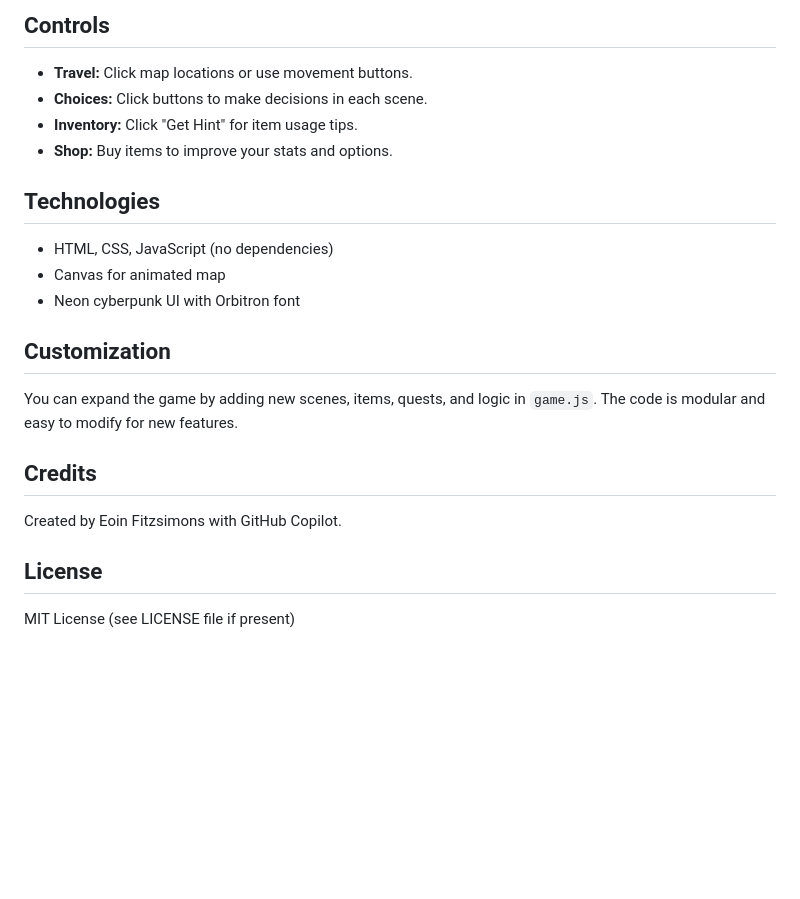
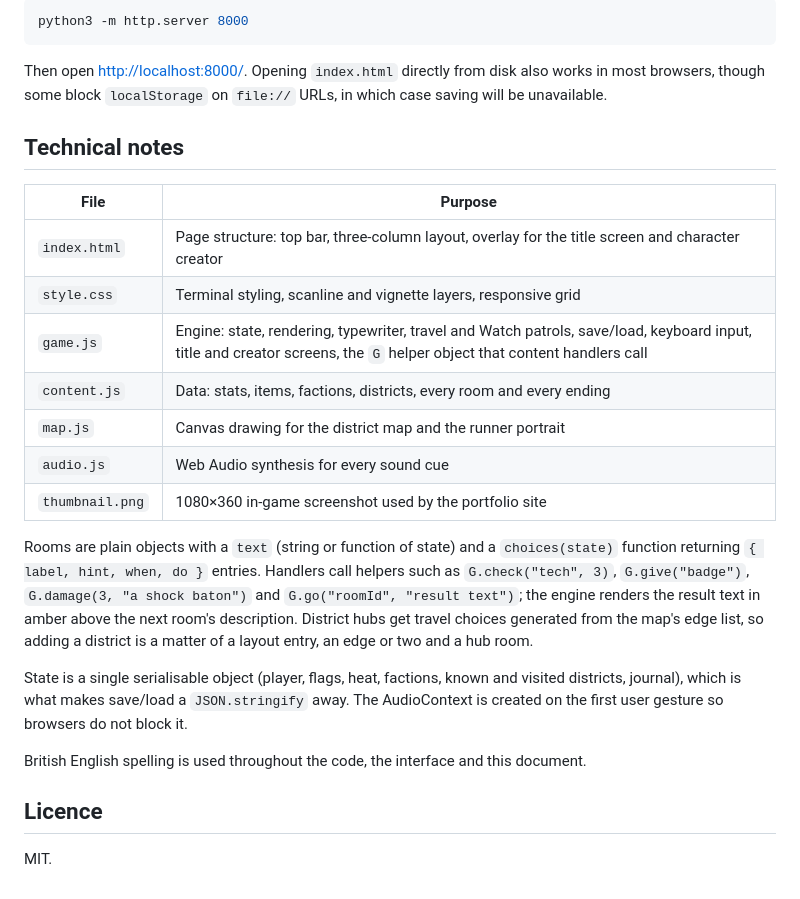
Before and after one commit to EoinFitzsimons/Eoin-s-Text-Game, a Markdown page: README.md, the part around one of its changes. Rendered like a GitHub page; blank space fills up the shorter version.

````diff
--- a/README.md
+++ b/README.md
@@ -27,25 +49,28 @@ This is a browser-based, cyberpunk-themed text adventure RPG. You play as a stre
 
-## Controls
+```bash
+python3 -m http.server 8000
+```
 
-- **Travel:** Click map locations or use movement buttons.
-- **Choices:** Click buttons to make decisions in each scene.
-- **Inventory:** Click "Get Hint" for item usage tips.
-- **Shop:** Buy items to improve your stats and options.
+Then open <http://localhost:8000/>. Opening `index.html` directly from disk also works in most browsers, though some block `localStorage` on `file://` URLs, in which case saving will be unavailable.
 
-## Technologies
+## Technical notes
 
-- HTML, CSS, JavaScript (no dependencies)
-- Canvas for animated map
-- Neon cyberpunk UI with Orbitron font
+| File | Purpose |
+| --- | --- |
+| `index.html` | Page structure: top bar, three-column layout, overlay for the title screen and character creator |
+| `style.css` | Terminal styling, scanline and vignette layers, responsive grid |
+| `game.js` | Engine: state, rendering, typewriter, travel and Watch patrols, save/load, keyboard input, title and creator screens, the `G` helper object that content handlers call |
+| `content.js` | Data: stats, items, factions, districts, every room and every ending |
+| `map.js` | Canvas drawing for the district map and the runner portrait |
+| `audio.js` | Web Audio synthesis for every sound cue |
+| `thumbnail.png` | 1080×360 in-game screenshot used by the portfolio site |
 
-## Customization
+Rooms are plain objects with a `text` (string or function of state) and a `choices(state)` function returning `{ label, hint, when, do }` entries. Handlers call helpers such as `G.check("tech", 3)`, `G.give("badge")`, `G.damage(3, "a shock baton")` and `G.go("roomId", "result text")`; the engine renders the result text in amber above the next room's description. District hubs get travel choices generated from the map's edge list, so adding a district is a matter of a layout entry, an edge or two and a hub room.
 
-You can expand the game by adding new scenes, items, quests, and logic in `game.js`. The code is modular and easy to modify for new features.
+State is a single serialisable object (player, flags, heat, factions, known and visited districts, journal), which is what makes save/load a `JSON.stringify` away. The AudioContext is created on the first user gesture so browsers do not block it.
 
-## Credits
+British English spelling is used throughout the code, the interface and this document.
 
-Created by Eoin Fitzsimons with GitHub Copilot.
+## Licence
 
-## License
-
-MIT License (see LICENSE file if present)
+MIT.
````
Also changed, not shown: other parts of README.md (+41 -19 lines), thumbnail.png, 6 other files.
